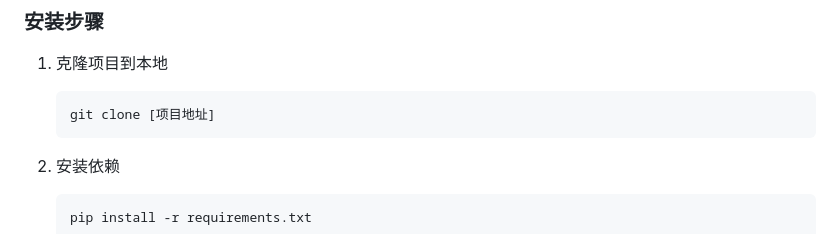
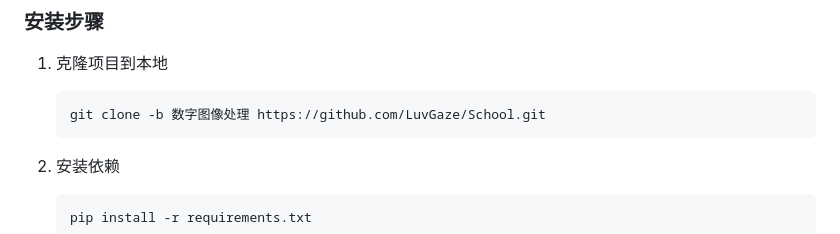
Before and after one commit to LuvGaze/School, a Markdown page: ReadMe.md, the part around the change. GitHub-like rendering.

Commit message:
2025/3/21  17:09

````diff
--- a/ReadMe.md
+++ b/ReadMe.md
@@ -18,7 +18,7 @@
 ### 安装步骤
 1. 克隆项目到本地
    ```bash
-   git clone [项目地址]
+   git clone -b 数字图像处理 https://github.com/LuvGaze/School.git
    ```
 
 2. 安装依赖
````
